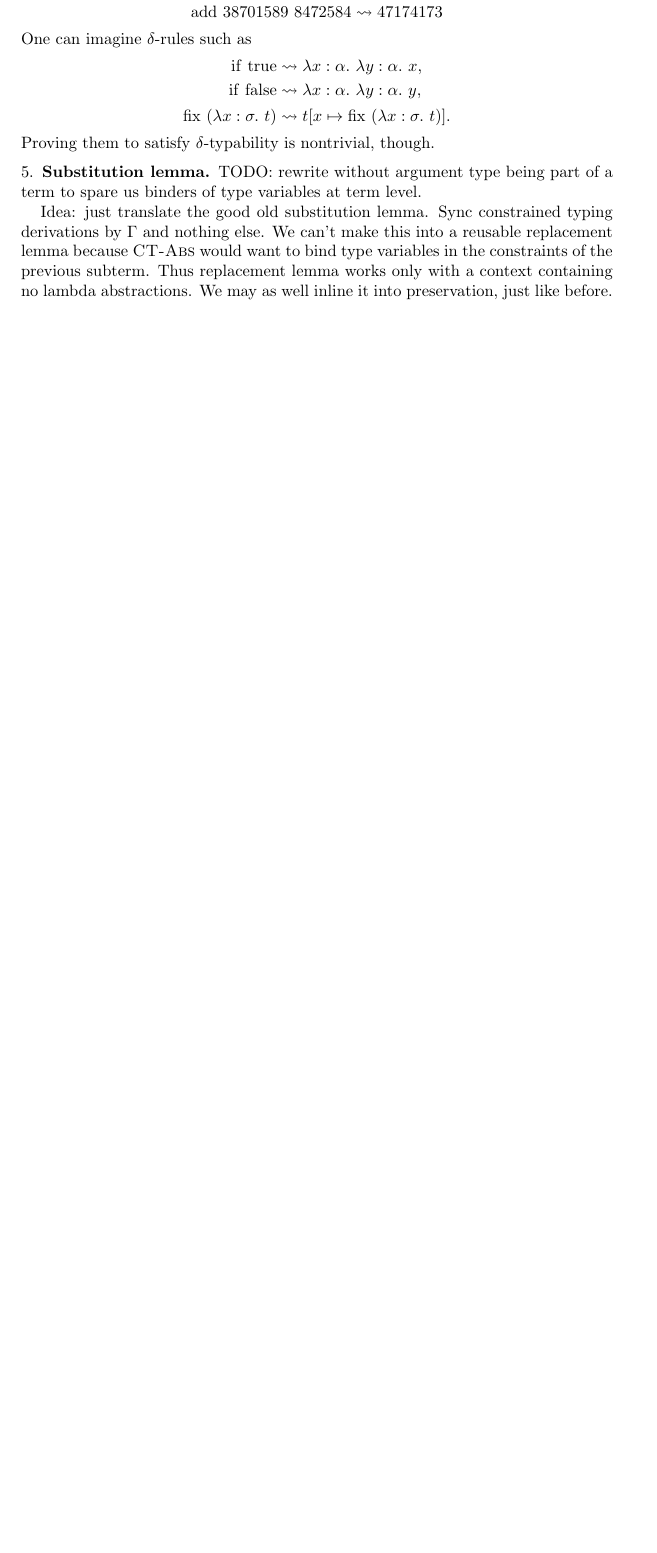
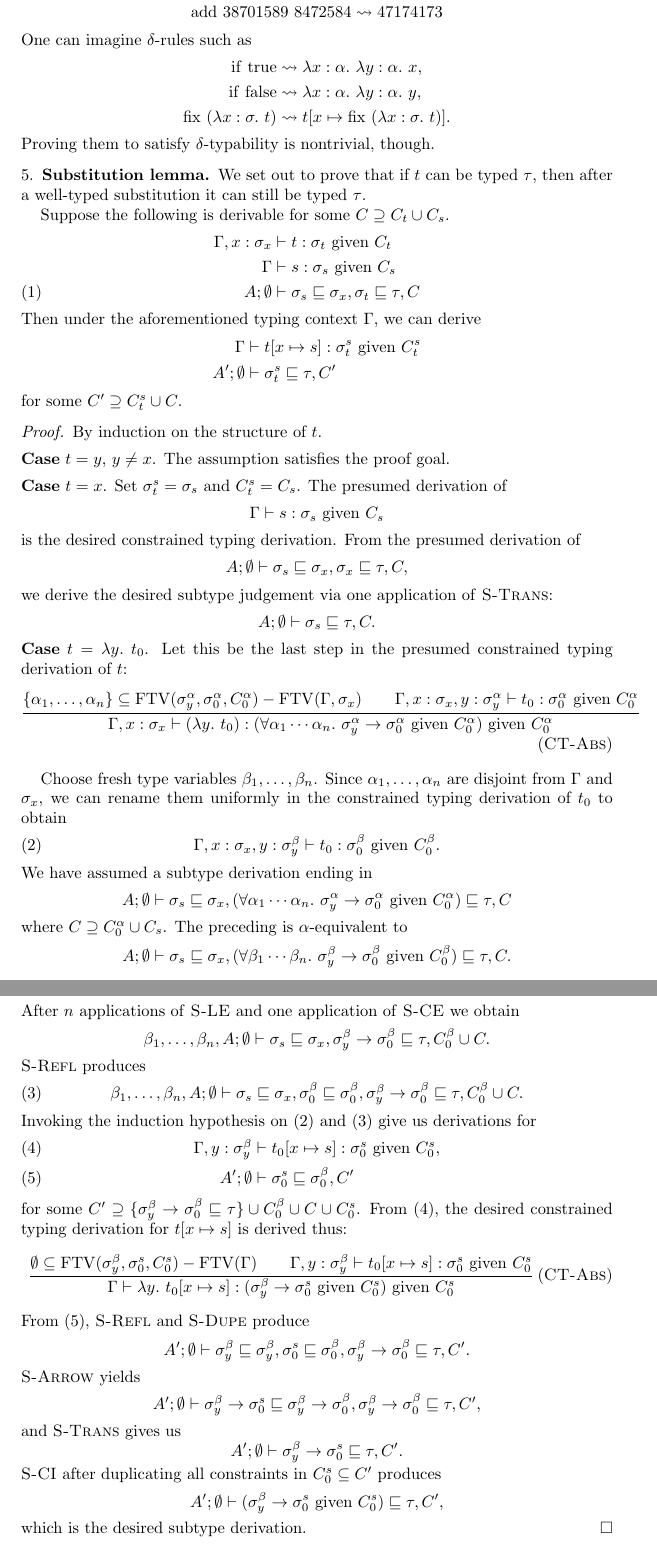
Before and after one commit to yfcai/ef, a LaTeX paper (proofs/master.tex): part of page 4 of 4 before the commit and two parts of pages 4 and 5 of 5 after it, the two joined at a grey line, cut so that both start at the same text, the shorter picture padded with empty space. Compiled offline with pdfLaTeX.

Commit message:
rewrite T-Abs case of substitution lemma on unannotated terms
This commit obviates binders of type variables at term level
while retaining type safety.

```diff
--- a/proofs/master.tex
+++ b/proofs/master.tex
@@ -266,15 +267,180 @@ though.
 
 \subsection{Substitution lemma}
 
-TODO: rewrite without argument type being part of a term to spare
-us binders of type variables at term level.
+We set out to prove that if $t$ can be typed $\tau$, then after
+a well-typed substitution it can still be typed $\tau$.
 
-Idea: just translate the good old substitution lemma. Sync
-constrained typing derivations by $\Gamma$ and nothing else. We
-can't make this into a reusable replacement lemma because
-\textsc{CT-Abs} would want to bind type variables in the
-constraints of the previous subterm. Thus replacement lemma works
-only with a context containing no lambda abstractions. We may as
-well inline it into preservation, just like before.
+\def\Exi{\emptyset}
+\def\s{s}
+\def\sigx{\sigma_x}
+\def\sigs{\sigma_\s}
+\def\sigt{\sigma_t}
+\def\sigts{\sigma_t^\s}
+\def\Ct{C_t}
+\def\Cs{C_\s}
+\def\Cts{C_t^\s}
+
+Suppose the following is derivable for some $C\supseteq \Ct\cup \Cs$.
+\begin{align}
+\Gamma,x:\sigx&\vdash t:\sigt\Given \Ct \notag
+\\
+\Gamma&\vdash \s:\sigs \Given \Cs \notag
+\\
+A;\Exi&\vdash
+\sigs\Sub\sigx, \sigt\Sub\tau,C
+\label{eq:subass}
+\end{align}
+Then under the aforementioned typing context $\Gamma$, we can
+derive
+\begin{align*}
+\Gamma&\vdash t[x\mapsto\s]:\sigts \Given \Cts\\
+A';\Exi&\vdash \sigts\Sub\tau, C'
+\end{align*}
+for some $C'\supseteq \Cts \cup C$.
+
+\begin{proof}
+By induction on the structure of $t$.
+
+\Case$t=y$, $y\neq x$. The assumption satisfies the proof goal.
+
+\Case$t=x$. Set $\sigts=\sigs$ and $\Cts=\Cs$. The presumed
+derivation of
+\[
+\Gamma\vdash \s : \sigs \Given \Cs
+\]
+is the desired constrained typing derivation. From the presumed
+derivation of
+\[
+A;\Exi\vdash \sigs\Sub\sigx, \sigx\Sub\tau,C,
+\]
+we derive the desired subtype judgement via one application of
+\textsc{S-Trans}:
+\[
+A;\Exi\vdash \sigs\Sub\tau,C.
+\]
+
+\Case$t=\Abs y t_0$. Let this be the last step in the presumed
+constrained typing derivation of $t$:
+
+\def\sigay{\sigma_y^\alpha}
+\def\siga0{\sigma_0^\alpha}
+\def\Ca0{C_0^\alpha}
+
+\def\sigby{\sigma_y^\beta}
+\def\sigb0{\sigma_0^\beta}
+\def\Cb0{C_0^\beta}
+
+
+\infrule[CT-Abs]
+{\{\alpha_1,\ldots,\alpha_n\}\subseteq
+\FTV(\sigay,\siga0,\Ca0) - \FTV(\Gamma,\sigx)
+\andalso
+\Gamma,x:\sigx,y:\sigay\vdash t_0 : \siga0\Given\Ca0
+}
+{\Gamma,x:\sigx\vdash(\Abs y t_0):
+(\All{\alpha_1\cdots\alpha_n}\sigay\R\siga0 \Given \Ca0)
+\Given\Ca0}
+
+Choose fresh type variables $\beta_1,\ldots,\beta_n$. Since
+$\alpha_1,\ldots,\alpha_n$ are disjoint from $\Gamma$ and
+$\sigx$, we can rename them uniformly in the constrained typing
+derivation of $t_0$ to obtain
+\begin{align}
+\Gamma,x:\sigx,y:\sigby&\vdash t_0 : \sigb0\Given\Cb0.
+\label{eq:subabs1}
+\end{align}
+We have assumed a subtype derivation ending in
+\[
+A;\Exi\vdash
+\sigs\Sub\sigx,
+(\All{\alpha_1\cdots\alpha_n}\sigay\R\siga0 \Given \Ca0)
+\Sub \tau,
+C
+\]
+where
+$C\supseteq \Ca0\cup \Cs$.
+The preceding is $\alpha$-equivalent to
+\[
+A;\Exi\vdash
+\sigs\Sub\sigx,
+(\All{\beta_1\cdots\beta_n}\sigby\R\sigb0 \Given \Cb0)
+\Sub \tau,
+C.
+\]
+After $n$ applications of \textsc{S-LE} and one application of
+\textsc{S-CE} we obtain
+\[
+\beta_1,\ldots,\beta_n,A;\Exi\vdash
+\sigs\Sub\sigx,
+\sigby\R\sigb0 \Sub \tau,
+\Cb0\cup C.
+\]
+\textsc{S-Refl} produces
+\begin{align}
+\beta_1,\ldots,\beta_n,A;\Exi&\vdash
+\sigs\Sub\sigx,
+\sigb0\Sub\sigb0,
+\sigby\R\sigb0 \Sub \tau,
+\Cb0\cup C.
+\label{eq:subabs2}
+\end{align}
+Invoking the induction hypothesis on \eqref{eq:subabs1}~and
+\eqref{eq:subabs2} give us derivations for
+\def\sig0s{\sigma_0^\s}
+\def\C0s{C_0^\s}
+\begin{align}
+\Gamma,y:\sigby &\vdash t_0[x\mapsto\s] :
+\sig0s\Given\C0s,
+\label{eq:subabs3}
+\\
+A';\Exi &\vdash
+\sig0s \Sub \sigb0, C'
+\label{eq:subabs4}
+\end{align}
+for some $C'\supseteq\{\sigby\R\sigb0 \Sub \tau\}\cup \Cb0 \cup
+C \cup \C0s$. From~\eqref{eq:subabs3}, the desired constrained
+typing derivation for $t[x\mapsto\s]$ is derived thus:
+%
+\infrule[CT-Abs]%
+{\emptyset\subseteq
+\FTV(\sigby,\sig0s,\C0s)-\FTV(\Gamma)
+\andalso
+\Gamma,y:\sigby \vdash t_0[x\mapsto\s] :
+\sig0s\Given\C0s
+}%
+{\Gamma\vdash
+\Abs y t_0[x\mapsto\s] :
+(\sigby\R\sig0s\Given \C0s)\Given\C0s}%
+%
+From~\eqref{eq:subabs4}, \textsc{S-Refl} and \textsc{S-Dupe} produce
+\[
+A';\Exi \vdash
+\sigby \Sub \sigby,
+\sig0s \Sub \sigb0,
+\sigby\R\sigb0 \Sub \tau,
+C'.
+\]
+\textsc{S-Arrow} yields
+\[
+A';\Exi \vdash
+\sigby\R\sig0s \Sub \sigby\R\sigb0,
+\sigby\R\sigb0 \Sub \tau,
+C',
+\]
+and \textsc{S-Trans} gives us
+\[
+A';\Exi \vdash
+\sigby\R\sig0s \Sub \tau,
+C'.
+\]
+\textsc{S-CI} after duplicating all constraints in $\C0s\subseteq
+C'$ produces
+\[
+A';\Exi \vdash
+(\sigby\R\sig0s\Given\C0s) \Sub \tau,
+C',
+\]
+which is the desired subtype derivation.
+\end{proof}
 
 \input{bib.tex}\end{document}
```
Also changed, not shown: proofs/master.tex (99 more changed lines).
